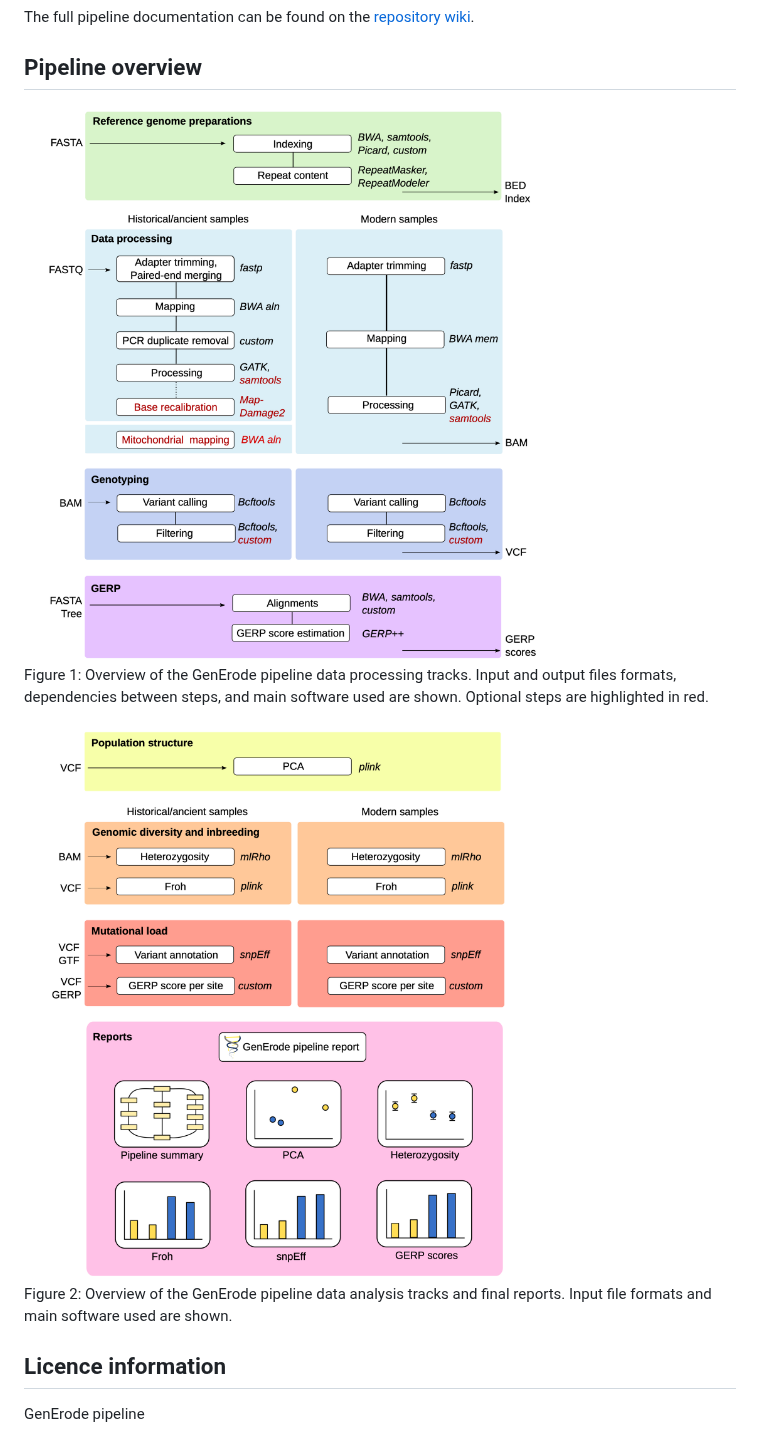
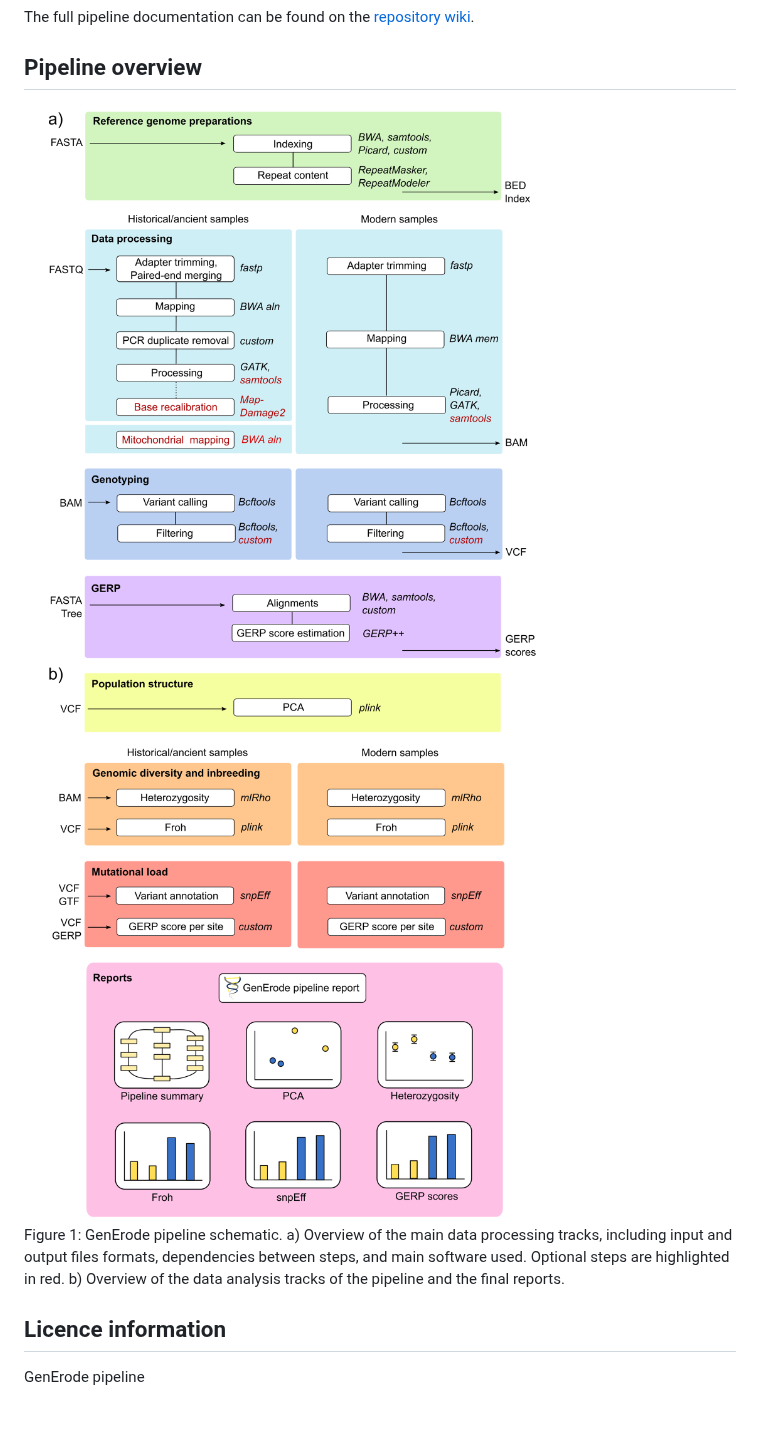
Before and after one commit to NBISweden/GenErode, a Markdown page: README.md, the part around the change. GitHub-like rendering; pictures changed too: docs/source/img/figure_1_generode_pipeline_v7.png (deleted), docs/source/img/figure_1a_generode_pipeline_v6.png (added), docs/source/img/figure_1b_generode_pipeline_v6.png (added); blank space fills up the shorter version.

Commit message:
Revert "Bug fixes and minor updates for v0.4.1"

```diff
--- a/README.md
+++ b/README.md
@@ -15,16 +15,13 @@ The full pipeline documentation can be found on the [repository wiki](https://gi
 
 ## Pipeline overview
 
-<img src="docs/source/img/figure_1_generode_pipeline_v7.png" alt="processing" width="75%"/>
+<img src="docs/source/img/figure_1a_generode_pipeline_v6.png" alt="processing" width="75%"/>
+<img src="docs/source/img/figure_1b_generode_pipeline_v6.png" alt="analysis" width="75%"/>
 
-Figure 1: Overview of the GenErode pipeline data processing tracks. Input
-and output files formats, dependencies between steps, and main software used
-are shown. Optional steps are highlighted in red.
-
-<img src="docs/source/img/figure_2_generode_pipeline_v7.png" alt="analysis" width="75%"/>
-
-Figure 2: Overview of the GenErode pipeline data analysis tracks and final reports.
-Input file formats and main software used are shown.
+Figure 1: GenErode pipeline schematic. a) Overview of the main data processing
+tracks, including input and output files formats, dependencies between steps,
+and main software used. Optional steps are highlighted in red. b) Overview of
+the data analysis tracks of the pipeline and the final reports.
 
 
 ## Licence information
```
Also changed, not shown: 13 other files.
